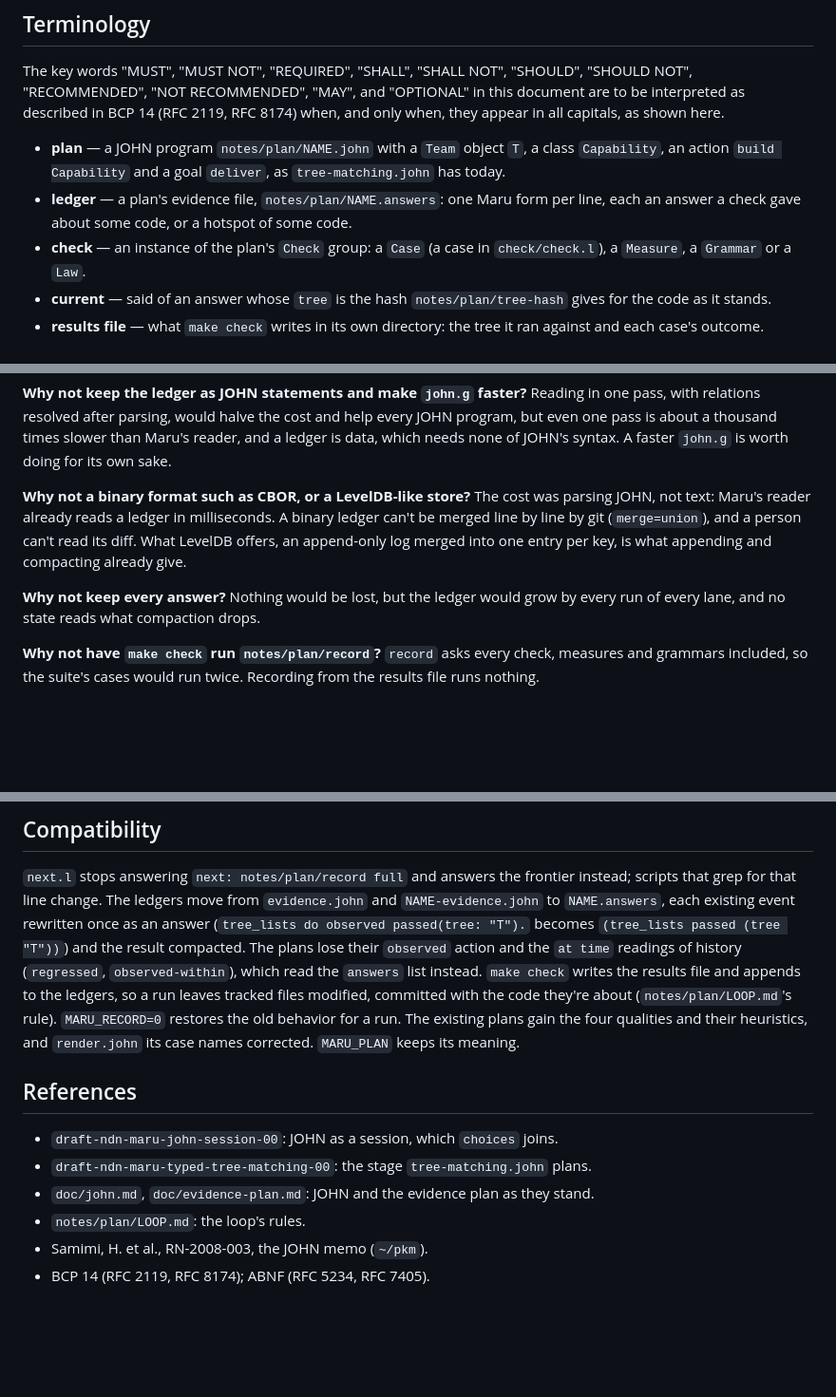
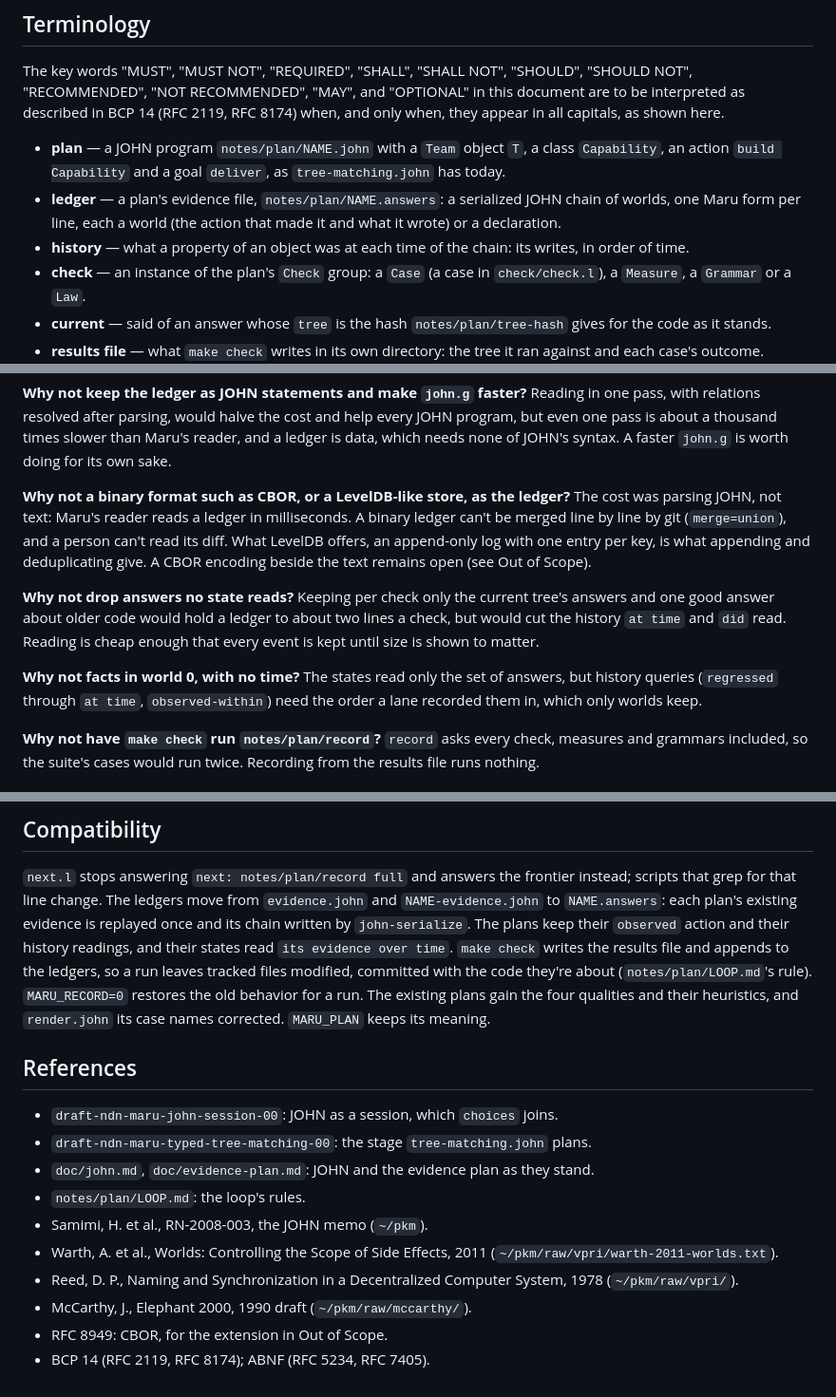
Before and after one commit to nnunley/maru, a Markdown page: doc/rfc/draft-ndn-maru-john-development-00.md, 3 parts joined by grey strips. Shown at 95% size. Drawn GitHub-style; blank space fills up the shorter version.

```diff
--- a/doc/rfc/draft-ndn-maru-john-development-00.md
+++ b/doc/rfc/draft-ndn-maru-john-development-00.md
@@ -41,8 +41,9 @@ when, and only when, they appear in all capitals, as shown here.
 
 - **plan** — a JOHN program `notes/plan/NAME.john` with a `Team` object `T`, a class `Capability`, an action
   `build Capability` and a goal `deliver`, as `tree-matching.john` has today.
-- **ledger** — a plan's evidence file, `notes/plan/NAME.answers`: one Maru form per line, each an answer a check gave
-  about some code, or a hotspot of some code.
+- **ledger** — a plan's evidence file, `notes/plan/NAME.answers`: a serialized JOHN chain of worlds, one Maru form per
+  line, each a world (the action that made it and what it wrote) or a declaration.
+- **history** — what a property of an object was at each time of the chain: its writes, in order of time.
 - **check** — an instance of the plan's `Check` group: a `Case` (a case in `check/check.l`), a `Measure`, a `Grammar`
   or a `Law`.
 - **current** — said of an answer whose `tree` is the hash `notes/plan/tree-hash` gives for the code as it stands.
@@ -400,13 +428,17 @@ after parsing, would halve the cost and help every JOHN program, but even one pa
 than Maru's reader, and a ledger is data, which needs none of JOHN's syntax. A faster `john.g` is worth doing for its
 own sake.
 
-**Why not a binary format such as CBOR, or a LevelDB-like store?** The cost was parsing JOHN, not text: Maru's reader
-already reads a ledger in milliseconds. A binary ledger can't be merged line by line by git (`merge=union`), and a
-person can't read its diff. What LevelDB offers, an append-only log merged into one entry per key, is what appending
-and compacting already give.
+**Why not a binary format such as CBOR, or a LevelDB-like store, as the ledger?** The cost was parsing JOHN, not
+text: Maru's reader reads a ledger in milliseconds. A binary ledger can't be merged line by line by git
+(`merge=union`), and a person can't read its diff. What LevelDB offers, an append-only log with one entry per key, is
+what appending and deduplicating give. A CBOR encoding beside the text remains open (see Out of Scope).
 
-**Why not keep every answer?** Nothing would be lost, but the ledger would grow by every run of every lane, and no
-state reads what compaction drops.
+**Why not drop answers no state reads?** Keeping per check only the current tree's answers and one good answer about
+older code would hold a ledger to about two lines a check, but would cut the history `at time` and `did` read. Reading
+is cheap enough that every event is kept until size is shown to matter.
+
+**Why not facts in world 0, with no time?** The states read only the set of answers, but history queries (`regressed`
+through `at time`, `observed-within`) need the order a lane recorded them in, which only worlds keep.
 
 **Why not have `make check` run `notes/plan/record`?** `record` asks every check, measures and grammars included, so
 the suite's cases would run twice. Recording from the results file runs nothing.
@@ -423,10 +455,9 @@ steps of the plan, never commands.
 ## Compatibility
 
 `next.l` stops answering `next: notes/plan/record full` and answers the frontier instead; scripts that grep for that
-line change. The ledgers move from `evidence.john` and `NAME-evidence.john` to `NAME.answers`, each existing event
-rewritten once as an answer (`tree_lists do observed passed(tree: "T").` becomes `(tree_lists passed (tree "T"))`)
-and the result compacted. The plans lose their `observed` action and the `at time` readings of history (`regressed`,
-`observed-within`), which read the `answers` list instead. `make check` writes the results file and appends to the ledgers, so a run leaves tracked files modified,
+line change. The ledgers move from `evidence.john` and `NAME-evidence.john` to `NAME.answers`: each plan's existing evidence is
+replayed once and its chain written by `john-serialize`. The plans keep their `observed` action and their history
+readings, and their states read `its evidence over time`. `make check` writes the results file and appends to the ledgers, so a run leaves tracked files modified,
 committed with the code they're about (`notes/plan/LOOP.md`'s rule). `MARU_RECORD=0` restores the old behavior for a
 run. The existing plans gain the four qualities and their heuristics, and `render.john` its case names corrected.
 `MARU_PLAN` keeps its meaning.
@@ -438,4 +469,8 @@ run. The existing plans gain the four qualities and their heuristics, and `rende
 - `doc/john.md`, `doc/evidence-plan.md`: JOHN and the evidence plan as they stand.
 - `notes/plan/LOOP.md`: the loop's rules.
 - Samimi, H. et al., RN-2008-003, the JOHN memo (`~/pkm`).
+- Warth, A. et al., Worlds: Controlling the Scope of Side Effects, 2011 (`~/pkm/raw/vpri/warth-2011-worlds.txt`).
+- Reed, D. P., Naming and Synchronization in a Decentralized Computer System, 1978 (`~/pkm/raw/vpri/`).
+- McCarthy, J., Elephant 2000, 1990 draft (`~/pkm/raw/mccarthy/`).
+- RFC 8949: CBOR, for the extension in Out of Scope.
 - BCP 14 (RFC 2119, RFC 8174); ABNF (RFC 5234, RFC 7405).
```
Also changed, not shown: other parts of doc/rfc/draft-ndn-maru-john-development-00.md (+77 -50 lines).
